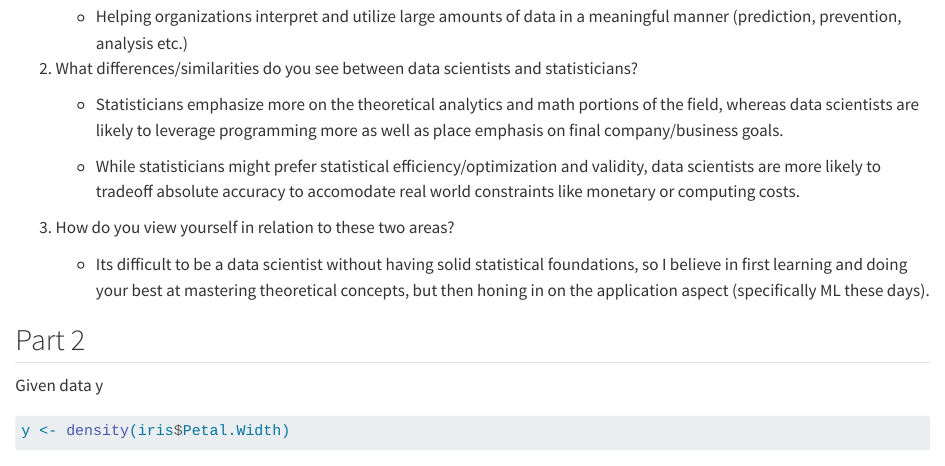
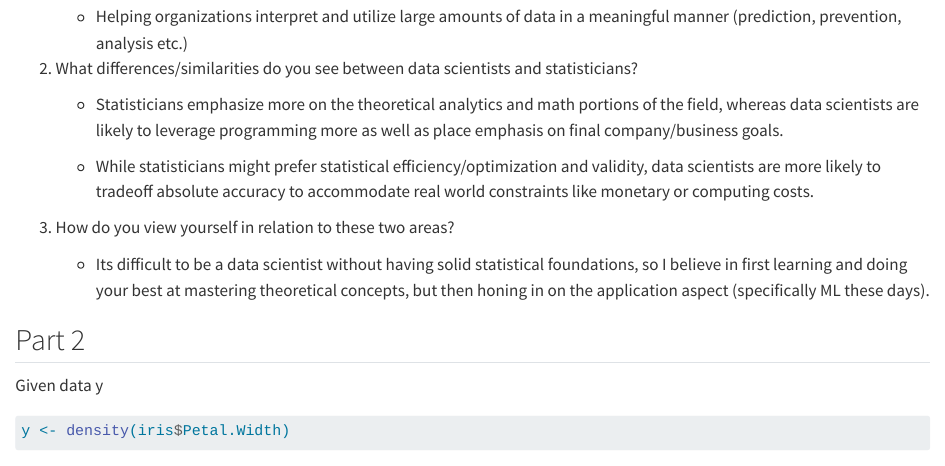
Before and after one commit to madhu260/Homework1, a Quarto document (data_science_intro.qmd): the page in a window 1100 px wide, from 170 px down. Rendered offline with R 4.5, knitr and Pandoc in place of Quarto, with nearby package versions.

Commit message:
spelling error
Corrected spelling of 'accommodate' in the comparison between data scientists and statisticians.

```diff
--- a/data_science_intro.qmd
+++ b/data_science_intro.qmd
@@ -14,7 +14,7 @@ editor: visual
 
     - Statisticians emphasize more on the theoretical analytics and math portions of the field, whereas data scientists are likely to leverage programming more as well as place emphasis on final company/business goals.
 
-    - While statisticians might prefer statistical efficiency/optimization and validity, data scientists are more likely to tradeoff absolute accuracy to accomodate real world constraints like monetary or computing costs.
+    - While statisticians might prefer statistical efficiency/optimization and validity, data scientists are more likely to tradeoff absolute accuracy to accommodate real world constraints like monetary or computing costs.
 
 3.  How do you view yourself in relation to these two areas?
 
```
